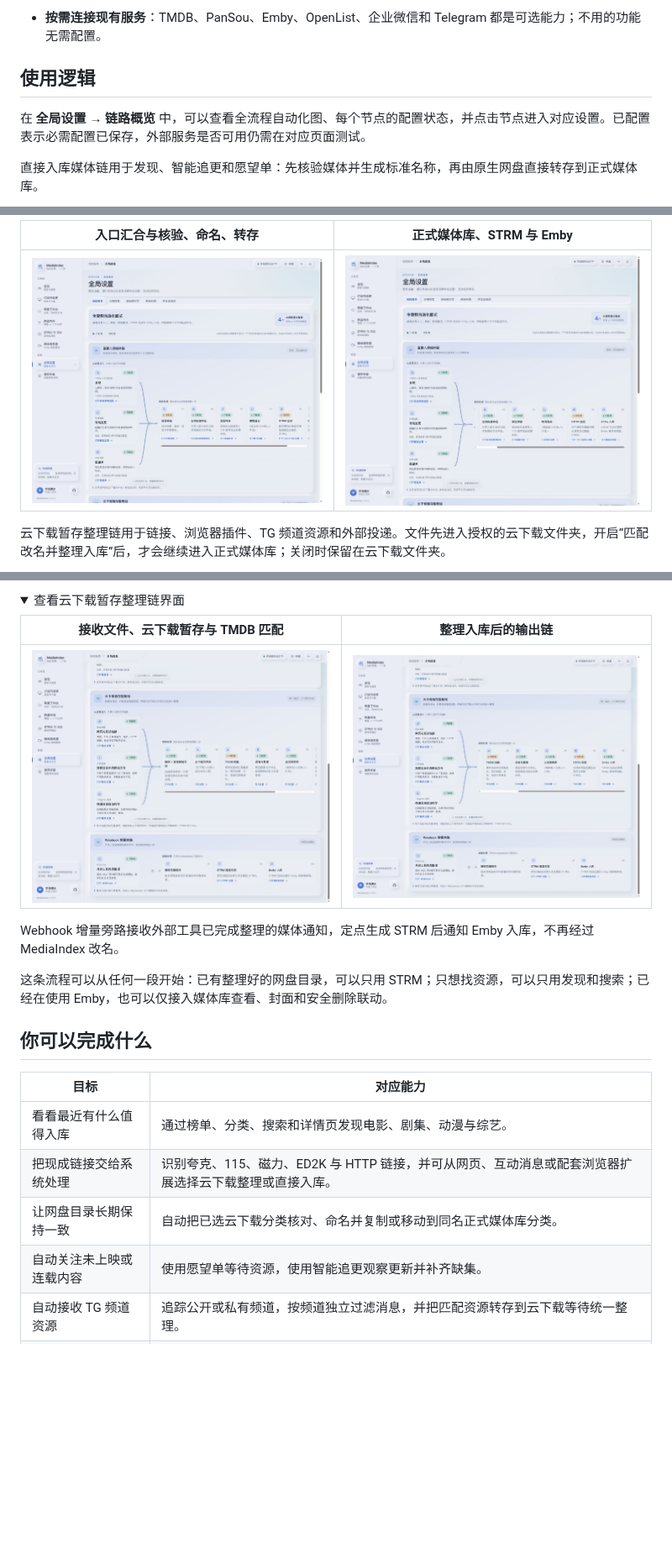
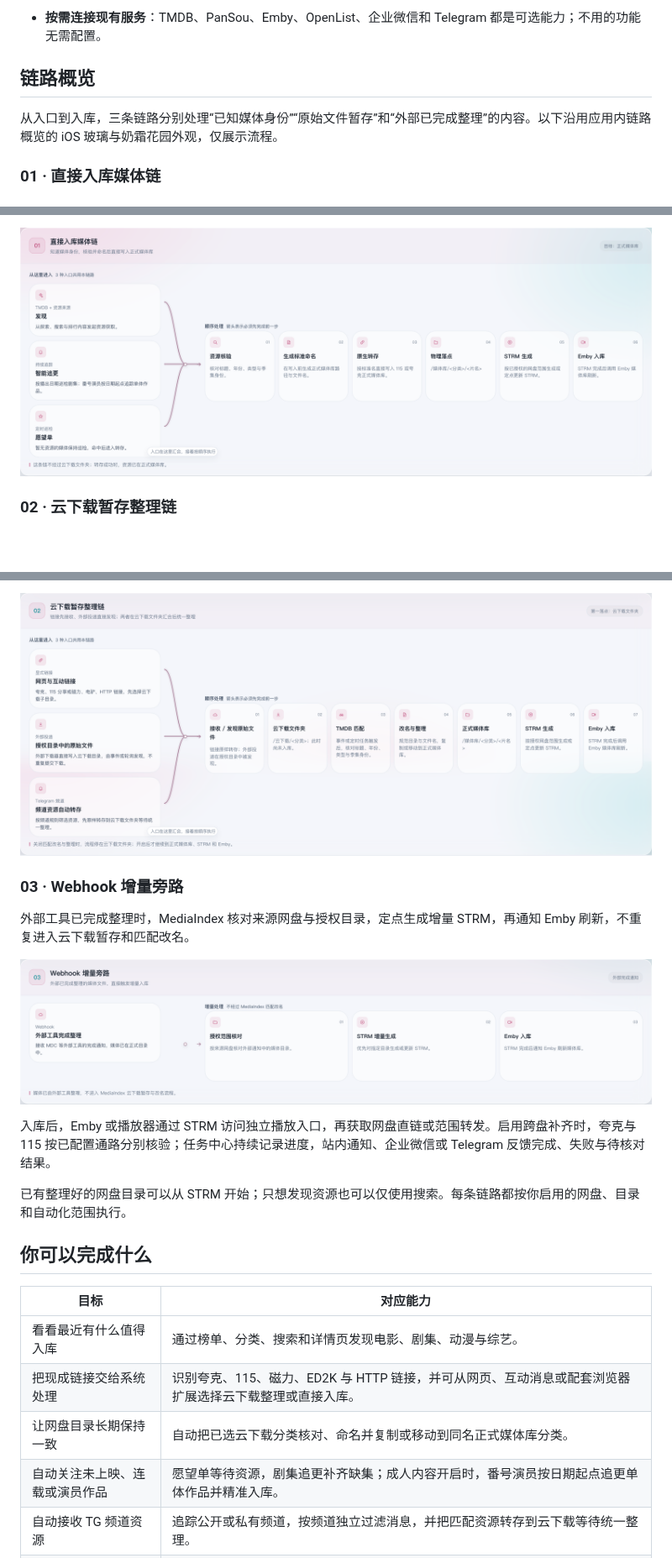
Before and after one commit to xudong7587/media-index-deploy, a Markdown page: README.md, 3 parts joined by grey strips. Shown at 84% size. Rendered like a GitHub page; pictures changed too: assets/workflows/workflow-cloud.png (added), assets/workflows/workflow-direct.png (added), assets/workflows/workflow-webhook.png (added); folded sections open; blank space fills up the shorter version.

Commit message:
docs: README 全流程链路概览 (#1)

```diff
--- a/README.md
+++ b/README.md
@@ -54,9 +39,9 @@ MediaIndex 把这些步骤放进一个自托管控制台。你仍然决定使用
 
 - **按需连接现有服务**：TMDB、PanSou、Emby、OpenList、企业微信和 Telegram 都是可选能力；不用的功能无需配置。
 
-## 使用逻辑
+## 链路概览
 
-在 **全局设置 → 链路概览** 中，可以查看全流程自动化图、每个节点的配置状态，并点击节点进入对应设置。已配置表示必需配置已保存，外部服务是否可用仍需在对应页面测试。
+从入口到入库，三条链路分别处理“已知媒体身份”“原始文件暂存”和“外部已完成整理”的内容。以下沿用应用内链路概览的 iOS 玻璃与奶霜花园外观，仅展示流程。
 
-直接入库媒体链用于发现、智能追更和愿望单：先核验媒体并生成标准名称，再由原生网盘直接转存到正式媒体库。
+### 01 · 直接入库媒体链
 
@@ -72,7 +49,5 @@ flowchart LR
 
-| 入口汇合与核验、命名、转存 | 正式媒体库、STRM 与 Emby |
-| --- | --- |
-| ![直接入库链：入口与核验](assets/screenshots/workflow-direct.jpg) | ![直接入库链：媒体库输出](assets/screenshots/workflow-library.jpg) |
+![直接入库媒体链：发现、智能追更、愿望单汇合，依次核验、命名、转存到正式库，再生成 STRM 并刷新 Emby](assets/workflows/workflow-direct.png)
 
-云下载暂存整理链用于链接、浏览器插件、TG 频道资源和外部投递。文件先进入授权的云下载文件夹，开启“匹配改名并整理入库”后，才会继续进入正式媒体库；关闭时保留在云下载文件夹。
+### 02 · 云下载暂存整理链
 
@@ -90,16 +55,15 @@ flowchart LR
 
-<details>
-<summary>查看云下载暂存整理链界面</summary>
+![云下载暂存整理链：三种入口接收或发现原始文件，先暂存，再匹配、整理、入库、生成 STRM 并刷新 Emby](assets/workflows/workflow-cloud.png)
 
-| 接收文件、云下载暂存与 TMDB 匹配 | 整理入库后的输出链 |
-| --- | --- |
-| ![云下载暂存入口](assets/screenshots/workflow-inbox.jpg) | ![云下载整理后的媒体库输出](assets/screenshots/workflow-cloud.jpg) |
+### 03 · Webhook 增量旁路
 
-</details>
+外部工具已完成整理时，MediaIndex 核对来源网盘与授权目录，定点生成增量 STRM，再通知 Emby 刷新，不重复进入云下载暂存和匹配改名。
 
-Webhook 增量旁路接收外部工具已完成整理的媒体通知，定点生成 STRM 后通知 Emby 入库，不再经过 MediaIndex 改名。
+![Webhook 增量旁路：外部工具完成整理，核对授权范围，增量生成 STRM 并通知 Emby 入库](assets/workflows/workflow-webhook.png)
 
-这条流程可以从任何一段开始：已有整理好的网盘目录，可以只用 STRM；只想找资源，可以只用发现和搜索；已经在使用 Emby，也可以仅接入媒体库查看、封面和安全删除联动。
+入库后，Emby 或播放器通过 STRM 访问独立播放入口，再获取网盘直链或范围转发。启用跨盘补齐时，夸克与 115 按已配置通路分别核验；任务中心持续记录进度，站内通知、企业微信或 Telegram 反馈完成、失败与待核对结果。
+
+已有整理好的网盘目录可以从 STRM 开始；只想发现资源也可以仅使用搜索。每条链路都按你启用的网盘、目录和自动化范围执行。
 
 ## 你可以完成什么
 
@@ -108,7 +72,7 @@ Webhook 增量旁路接收外部工具已完成整理的媒体通知，定点生
 | 看看最近有什么值得入库 | 通过榜单、分类、搜索和详情页发现电影、剧集、动漫与综艺。 |
 | 把现成链接交给系统处理 | 识别夸克、115、磁力、ED2K 与 HTTP 链接，并可从网页、互动消息或配套浏览器扩展选择云下载整理或直接入库。 |
 | 让网盘目录长期保持一致 | 自动把已选云下载分类核对、命名并复制或移动到同名正式媒体库分类。 |
-| 自动关注未上映或连载内容 | 使用愿望单等待资源，使用智能追更观察更新并补齐缺集。 |
+| 自动关注未上映、连载或演员作品 | 愿望单等待资源，剧集追更补齐缺集；成人内容开启时，番号演员按日期起点追更单体作品并精准入库。 |
 | 自动接收 TG 频道资源 | 追踪公开或私有频道，按频道独立过滤消息，并把匹配资源转存到云下载等待统一整理。 |
 | 处理不确定的搜索结果 | 在待确认中查看候选、重新搜索或明确选择，不让模糊结果直接执行。 |
 | 在夸克已有而 115 缺失时补齐 | 通过独立的 OpenList 页面自动或手动执行夸克到 115 补偿。 |
```
Also changed, not shown: other parts of README.md (+4 -37 lines).
